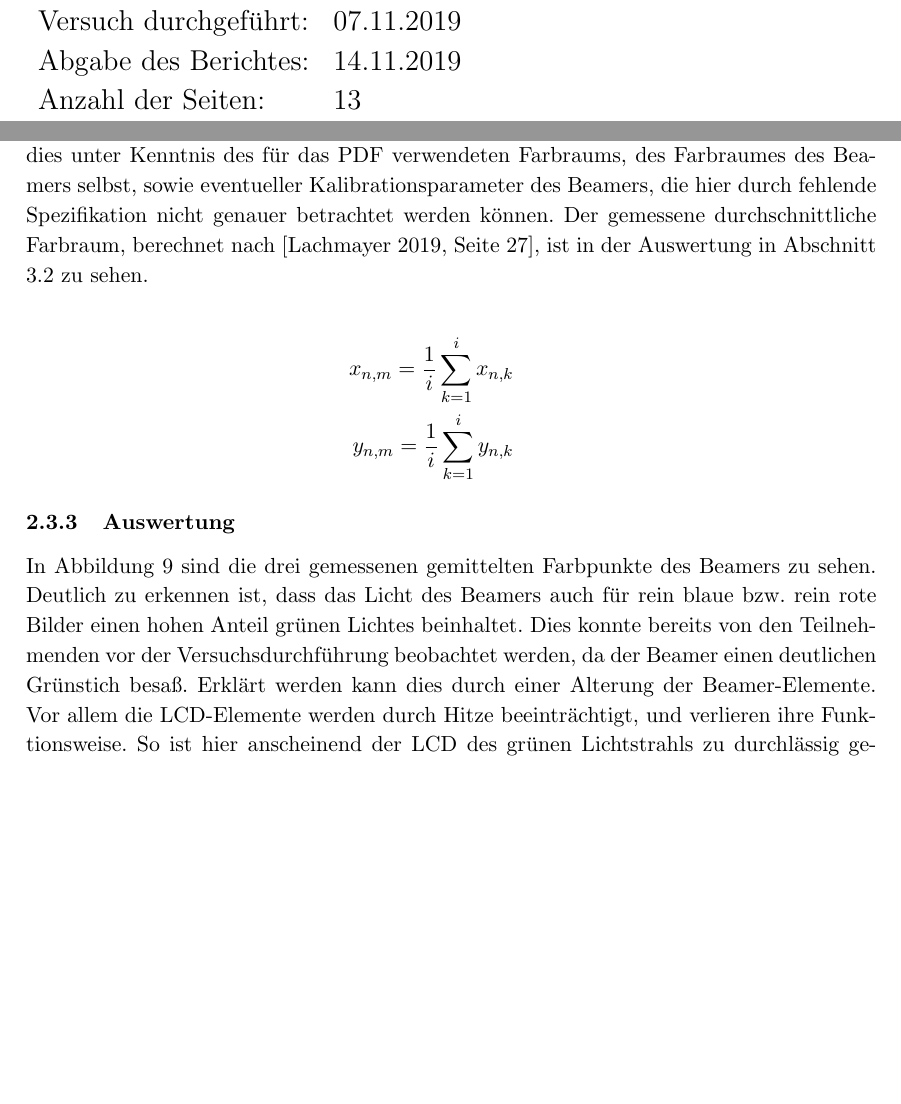
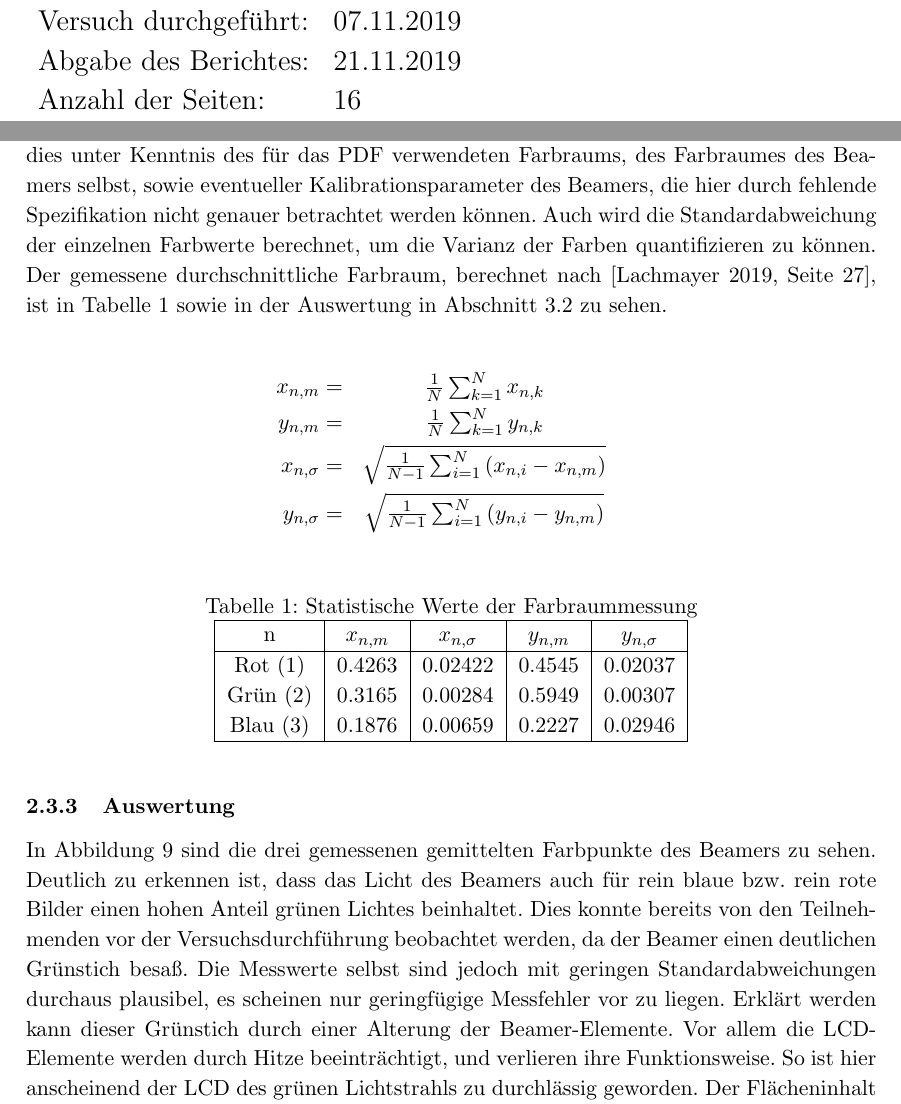
Before and after one commit to Xasin/HannoverDocs, a LaTeX document (AML/Optomechatronik/Main.tex, which reads AML/Optomechatronik/Teilversuch3.tex, AML/Optomechatronik/Titlepage.tex): two parts of pages 1 and 12 of 17, joined at a grey line, cut so that both start at the same text, the shorter picture padded with empty space. Compiled offline with pdfLaTeX.

```diff
--- a/AML/Optomechatronik/Teilversuch3.tex
+++ b/AML/Optomechatronik/Teilversuch3.tex
@@ -16,14 +16,31 @@
 \item Es wird ein PDF einer der drei Farben (Rot, Grün oder Blau) über den Beamer projiziert, und für die gewählte Farbe über die 15 Goniometerrotationen gemittelt der Farbpunkt gemessen. Der berechnete Farbpunkt wird abgespeichert, und dieser Schritt wird für alle drei Farben ausgeführt.
 \end{itemize}
 
-Zu beachten ist, dass das PDF mit den Farbbildern nicht unbedingt 100\% die Farbkanäle des Beamers ansteuert. Es gibt so z.B. immer eine gewisse Farbraumumrechnung, welche die Messwerte der Farbpositionen beeinträchtigen kann. Quantifizert werden kann dies unter Kenntnis des für das PDF verwendeten Farbraums, des Farbraumes des Beamers selbst, sowie eventueller Kalibrationsparameter des Beamers, die hier durch fehlende Spezifikation nicht genauer betrachtet werden können. Der gemessene durchschnittliche Farbraum, berechnet nach [\cite[Seite 27]{AML_SKRIPT}], ist in der Auswertung in Abschnitt \ref{A_FCOORDS} zu sehen.
+Zu beachten ist, dass das PDF mit den Farbbildern nicht unbedingt 100\% die Farbkanäle des Beamers ansteuert. Es gibt so z.B. immer eine gewisse Farbraumumrechnung, welche die Messwerte der Farbpositionen beeinträchtigen kann. Quantifizert werden kann dies unter Kenntnis des für das PDF verwendeten Farbraums, des Farbraumes des Beamers selbst, sowie eventueller Kalibrationsparameter des Beamers, die hier durch fehlende Spezifikation nicht genauer betrachtet werden können. Auch wird die Standardabweichung der einzelnen Farbwerte berechnet, um die Varianz der Farben quantifizieren zu können. Der gemessene durchschnittliche Farbraum, berechnet nach [\cite[Seite 27]{AML_SKRIPT}], ist in Tabelle \ref{tab:TV3_Averages} sowie in der Auswertung in Abschnitt \ref{A_FCOORDS} zu sehen.
 
 \begin{eqnarray*}
-x_{n,m} = \frac{1}{i}\sum_{k=1}^{i} x_{n,k} \\
-y_{n,m} = \frac{1}{i}\sum_{k=1}^{i} y_{n,k}
+x_{n,m} = &\frac{1}{N}\sum_{k=1}^{N} x_{n,k} \\
+y_{n,m} = &\frac{1}{N}\sum_{k=1}^{N} y_{n,k} \\
+x_{n,\sigma} = &\sqrt{\frac{1}{N-1}\sum_{i=1}^{N}\left(x_{n,i}-x_{n,m}\right)}  \\
+y_{n,\sigma} = &\sqrt{\frac{1}{N-1}\sum_{i=1}^{N}\left(y_{n,i}-y_{n,m}\right)}
 \end{eqnarray*}
+
+\begin{table}[h!]
+\centering
+\caption{Statistische Werte der Farbraummessung}
+\label{tab:TV3_Averages}
+\begin{tabular}{| c | c | c | c | c |}
+\hline
+n & $x_{n,m}$ & $x_{n,\sigma}$ & $y_{n,m}$ & $y_{n,\sigma}$ \\
+\hline
+Rot (1) & 0.4263 & 0.02422 & 0.4545 & 0.02037 \\
+Grün (2) & 0.3165 & 0.00284 & 0.5949 & 0.00307 \\
+Blau (3) & 0.1876 & 0.00659 & 0.2227 & 0.02946 \\
+\hline
+\end{tabular}
+\end{table}
 
 \subsubsection{Auswertung}
 
-In Abbildung \ref{A_Farbdreieck} sind die drei gemessenen gemittelten Farbpunkte des Beamers zu sehen. Deutlich zu erkennen ist, dass das Licht des Beamers auch für rein blaue bzw. rein rote Bilder einen hohen Anteil grünen Lichtes beinhaltet. Dies konnte bereits von den Teilnehmenden vor der Versuchsdurchführung beobachtet werden, da der Beamer einen deutlichen Grünstich besaß. Erklärt werden kann dies durch einer Alterung der Beamer-Elemente. Vor allem die LCD-Elemente werden durch Hitze beeinträchtigt, und verlieren ihre Funktionsweise. So ist hier anscheinend der LCD des grünen Lichtstrahls zu durchlässig geworden.
+In Abbildung \ref{A_Farbdreieck} sind die drei gemessenen gemittelten Farbpunkte des Beamers zu sehen. Deutlich zu erkennen ist, dass das Licht des Beamers auch für rein blaue bzw. rein rote Bilder einen hohen Anteil grünen Lichtes beinhaltet. Dies konnte bereits von den Teilnehmenden vor der Versuchsdurchführung beobachtet werden, da der Beamer einen deutlichen Grünstich besaß. Die Messwerte selbst sind jedoch mit geringen Standardabweichungen durchaus plausibel, es scheinen nur geringfügige Messfehler vor zu liegen. Erklärt werden kann dieser Grünstich durch einer Alterung der Beamer-Elemente. Vor allem die LCD-Elemente werden durch Hitze beeinträchtigt, und verlieren ihre Funktionsweise. So ist hier anscheinend der LCD des grünen Lichtstrahls zu durchlässig geworden.
 Der Flächeninhalt des Beamers ist 19\% des Adobe-Farbraumes, bzw. 27\% des sRGB-Farbraumes
--- a/AML/Optomechatronik/Titlepage.tex
+++ b/AML/Optomechatronik/Titlepage.tex
@@ -26,8 +26,8 @@
 \begin{tabular}{ll}
 Gruppennummer:& 25 \\
 Versuch durchgeführt:& 07.11.2019 \\
-Abgabe des Berichtes:& 14.11.2019 \\
-Anzahl der Seiten:& 13
+Abgabe des Berichtes:& 21.11.2019 \\
+Anzahl der Seiten:& 16
 \end{tabular}\par}
 
 \end{titlepage}
```
Also changed, not shown: AML/Optomechatronik/Teilversuch1.tex (+1 -1 lines), 2 other files.
